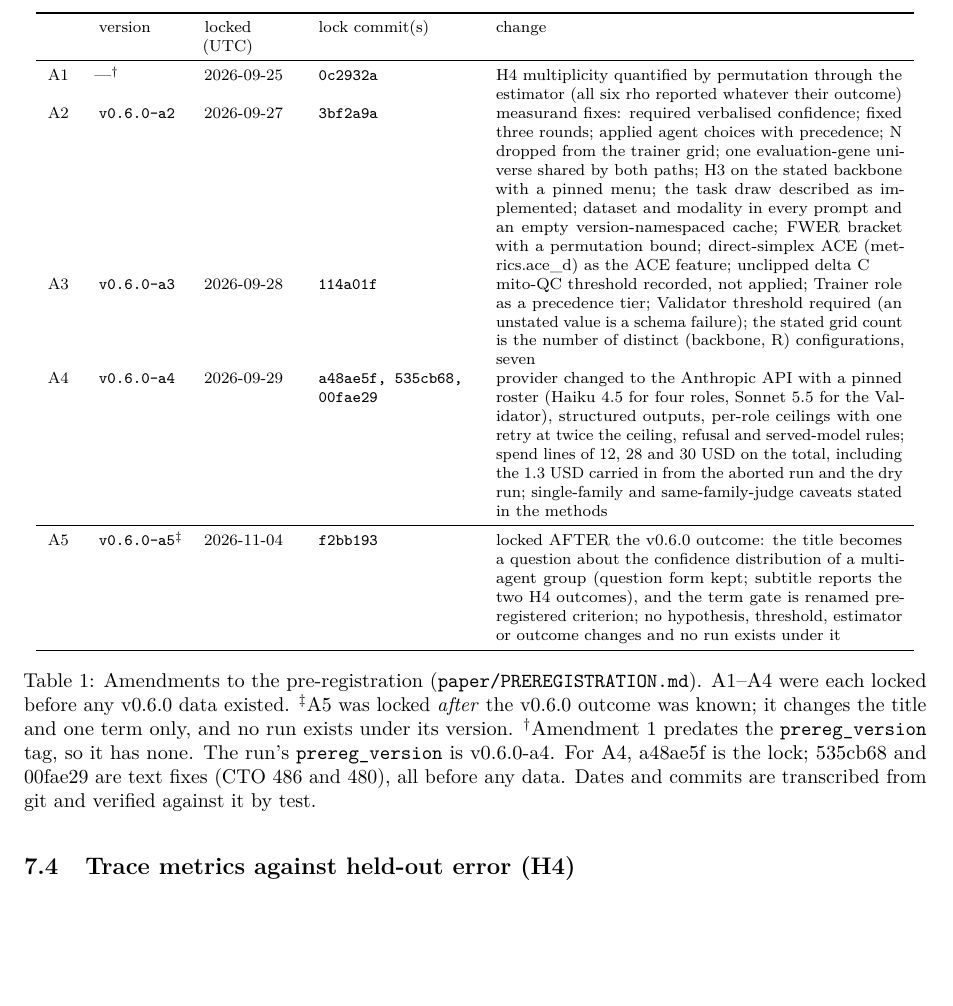
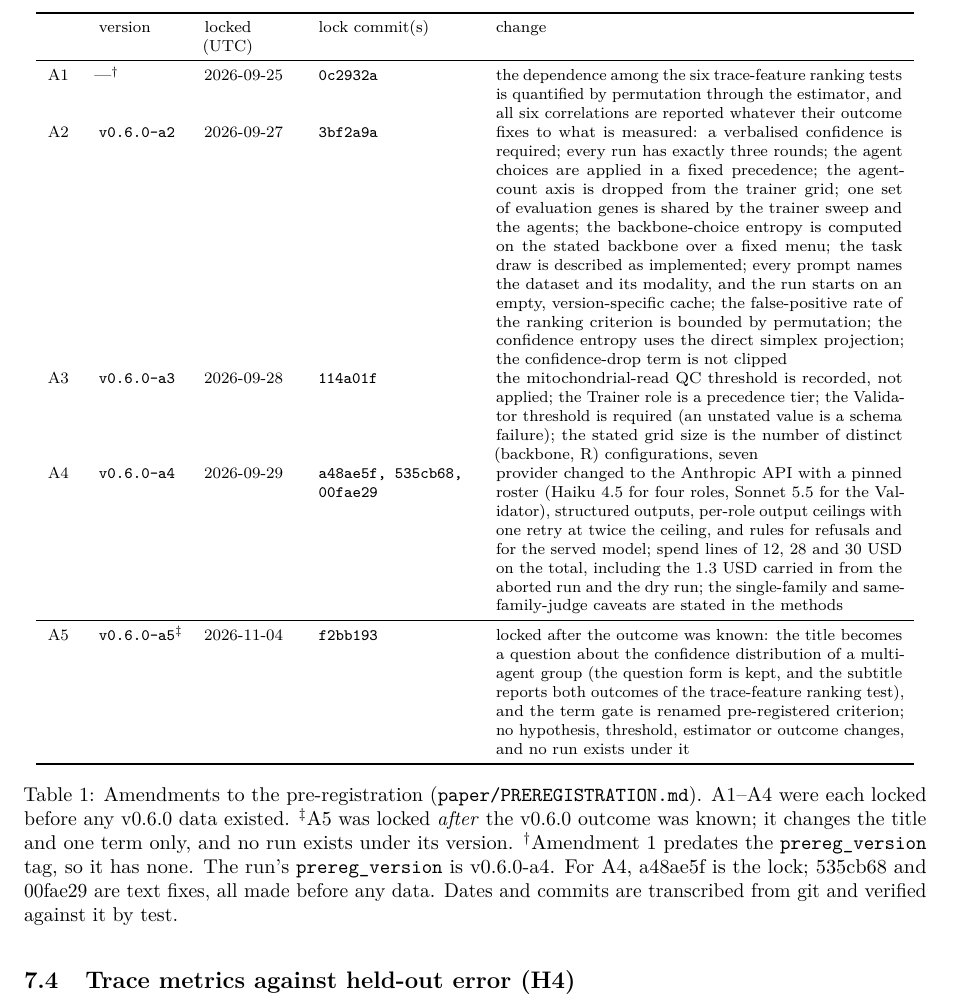
Before and after one commit to supmo668/bioFM, a LaTeX paper (projects/perturb-seq-eval/paper/paper.tex, which reads projects/perturb-seq-eval/paper/sections/generated_numbers.tex): part of page 8 of 17 before the commit and part of page 8 of 18 after it, cut so that both start at the same text, the shorter picture padded with empty space. Compiled offline with pdfLaTeX.

Commit message:
docs(paper): amendment summaries in words, without labels or code names
The one-line change of each amendment (typeset in the amendments table) named hypotheses by label, a code function and ticket numbers. Reworded; the amendments themselves are unchanged.

Workstream: perturb-seq-eval
Agent: matthew-mo/worktree-agent
Work-Item: TASK-HACA-119
Stage: impl
Generated-With: Claude Code
Co-Authored-By: worktree-agent <matthew-mo+worktree-agent.biofm@users.noreply.github.com>
Co-Authored-By: Claude <noreply@anthropic.com>

```diff
--- a/projects/perturb-seq-eval/paper/sections/generated_numbers.tex
+++ b/projects/perturb-seq-eval/paper/sections/generated_numbers.tex
@@ -1,26 +1,26 @@
 % GENERATED by scripts/paper/fill_v060_numbers.py from artifacts/v0.6.0 — do not edit by hand.
 % Every result value in the manuscript is one of these macros (CTO #491: no hand-typed numbers).
-\newcommand{\resAmendFiveChange}{locked AFTER the v0.6.0 outcome: the title becomes a question about the confidence distribution of a multi-agent group (question form kept; subtitle reports the two H4 outcomes), and the term gate is renamed pre-registered criterion; no hypothesis, threshold, estimator or outcome changes and no run exists under it}
+\newcommand{\resAmendFiveChange}{locked after the outcome was known: the title becomes a question about the confidence distribution of a multi-agent group (the question form is kept, and the subtitle reports both outcomes of the trace-feature ranking test), and the term gate is renamed pre-registered criterion; no hypothesis, threshold, estimator or outcome changes, and no run exists under it}
 \newcommand{\resAmendFiveCommit}{f2bb193}
 \newcommand{\resAmendFiveDate}{2026-11-04}
 \newcommand{\resAmendFiveNote}{f2bb193 is the lock, made after the v0.6.0 outcome (CTO 896, approvals rows 13 and 14); recorded here and tagged per row 16; later commits revise its wording and record only}
 \newcommand{\resAmendFiveVersion}{v0.6.0-a5}
-\newcommand{\resAmendFourChange}{provider changed to the Anthropic API with a pinned roster (Haiku 4.5 for four roles, Sonnet 5.5 for the Validator), structured outputs, per-role ceilings with one retry at twice the ceiling, refusal and served-model rules; spend lines of 12, 28 and 30 USD on the total, including the 1.3 USD carried in from the aborted run and the dry run; single-family and same-family-judge caveats stated in the methods}
+\newcommand{\resAmendFourChange}{provider changed to the Anthropic API with a pinned roster (Haiku 4.5 for four roles, Sonnet 5.5 for the Validator), structured outputs, per-role output ceilings with one retry at twice the ceiling, and rules for refusals and for the served model; spend lines of 12, 28 and 30 USD on the total, including the 1.3 USD carried in from the aborted run and the dry run; the single-family and same-family-judge caveats are stated in the methods}
 \newcommand{\resAmendFourCommit}{a48ae5f, 535cb68, 00fae29}
 \newcommand{\resAmendFourDate}{2026-09-29}
-\newcommand{\resAmendFourNote}{a48ae5f is the lock; 535cb68 and 00fae29 are text fixes (CTO 486 and 480), all before any data}
+\newcommand{\resAmendFourNote}{a48ae5f is the lock; 535cb68 and 00fae29 are text fixes, all made before any data}
 \newcommand{\resAmendFourVersion}{v0.6.0-a4}
-\newcommand{\resAmendOneChange}{H4 multiplicity quantified by permutation through the estimator (all six rho reported whatever their outcome)}
+\newcommand{\resAmendOneChange}{the dependence among the six trace-feature ranking tests is quantified by permutation through the estimator, and all six correlations are reported whatever their outcome}
 \newcommand{\resAmendOneCommit}{0c2932a}
 \newcommand{\resAmendOneDate}{2026-09-25}
 \newcommand{\resAmendOneNote}{lock commit}
 \newcommand{\resAmendOneVersion}{\textemdash}
-\newcommand{\resAmendThreeChange}{mito-QC threshold recorded, not applied; Trainer role as a precedence tier; Validator threshold required (an unstated value is a schema failure); the stated grid count is the number of distinct (backbone, R) configurations, seven}
+\newcommand{\resAmendThreeChange}{the mitochondrial-read QC threshold is recorded, not applied; the Trainer role is a precedence tier; the Validator threshold is required (an unstated value is a schema failure); the stated grid size is the number of distinct (backbone, R) configurations, seven}
 \newcommand{\resAmendThreeCommit}{114a01f}
 \newcommand{\resAmendThreeDate}{2026-09-28}
 \newcommand{\resAmendThreeNote}{lock commit}
 \newcommand{\resAmendThreeVersion}{v0.6.0-a3}
-\newcommand{\resAmendTwoChange}{measurand fixes: required verbalised confidence; fixed three rounds; applied agent choices with precedence; N dropped from the trainer grid; one evaluation-gene universe shared by both paths; H3 on the stated backbone with a pinned menu; the task draw described as implemented; dataset and modality in every prompt and an empty version-namespaced cache; FWER bracket with a permutation bound; direct-simplex ACE (metrics.ace\_d) as the ACE feature; unclipped delta C}
+\newcommand{\resAmendTwoChange}{fixes to what is measured: a verbalised confidence is required; every run has exactly three rounds; the agent choices are applied in a fixed precedence; the agent-count axis is dropped from the trainer grid; one set of evaluation genes is shared by the trainer sweep and the agents; the backbone-choice entropy is computed on the stated backbone over a fixed menu; the task draw is described as implemented; every prompt names the dataset and its modality, and the run starts on an empty, version-specific cache; the false-positive rate of the ranking criterion is bounded by permutation; the confidence entropy uses the direct simplex projection; the confidence-drop term is not clipped}
 \newcommand{\resAmendTwoCommit}{3bf2a9a}
 \newcommand{\resAmendTwoDate}{2026-09-27}
 \newcommand{\resAmendTwoNote}{lock commit}
```
Also changed, not shown: 1 other file.
